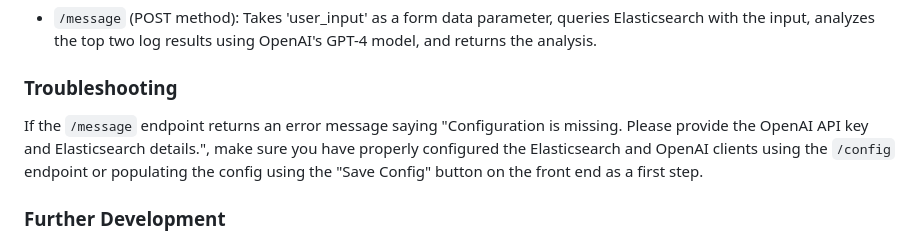
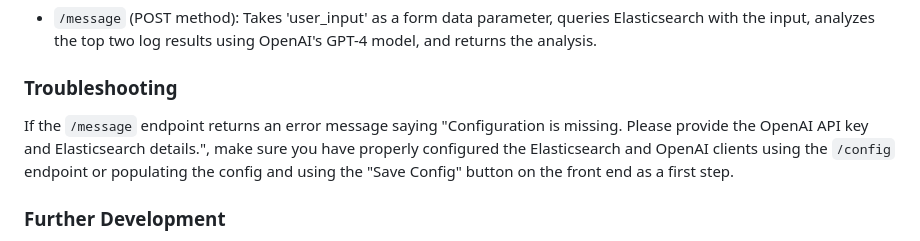
Before and after one commit to elastic/chatgpt-log-analysis, a Markdown page: README.md, the part around the change. Rendered like a GitHub page.

```diff
--- a/README.md
+++ b/README.md
@@ -60,7 +60,7 @@ After starting the Flask app, you can use the following endpoints:
 
 ### Troubleshooting
 
-If the `/message` endpoint returns an error message saying "Configuration is missing. Please provide the OpenAI API key and Elasticsearch details.", make sure you have properly configured the Elasticsearch and OpenAI clients using the `/config` endpoint or populating the config using the "Save Config" button on the front end as a first step.
+If the `/message` endpoint returns an error message saying "Configuration is missing. Please provide the OpenAI API key and Elasticsearch details.", make sure you have properly configured the Elasticsearch and OpenAI clients using the `/config` endpoint or populating the config and using the "Save Config" button on the front end as a first step.
 
 ### Further Development
 
```
